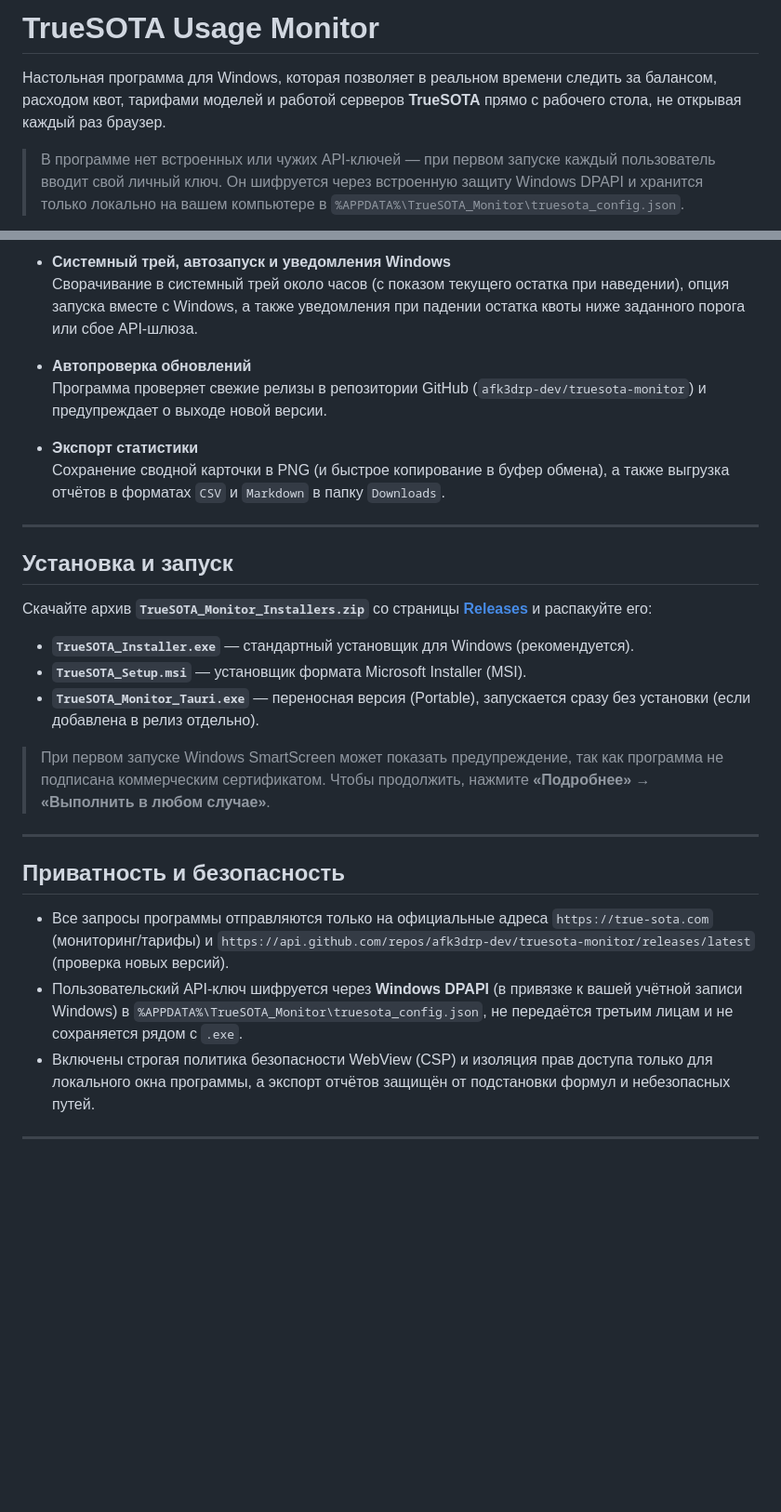
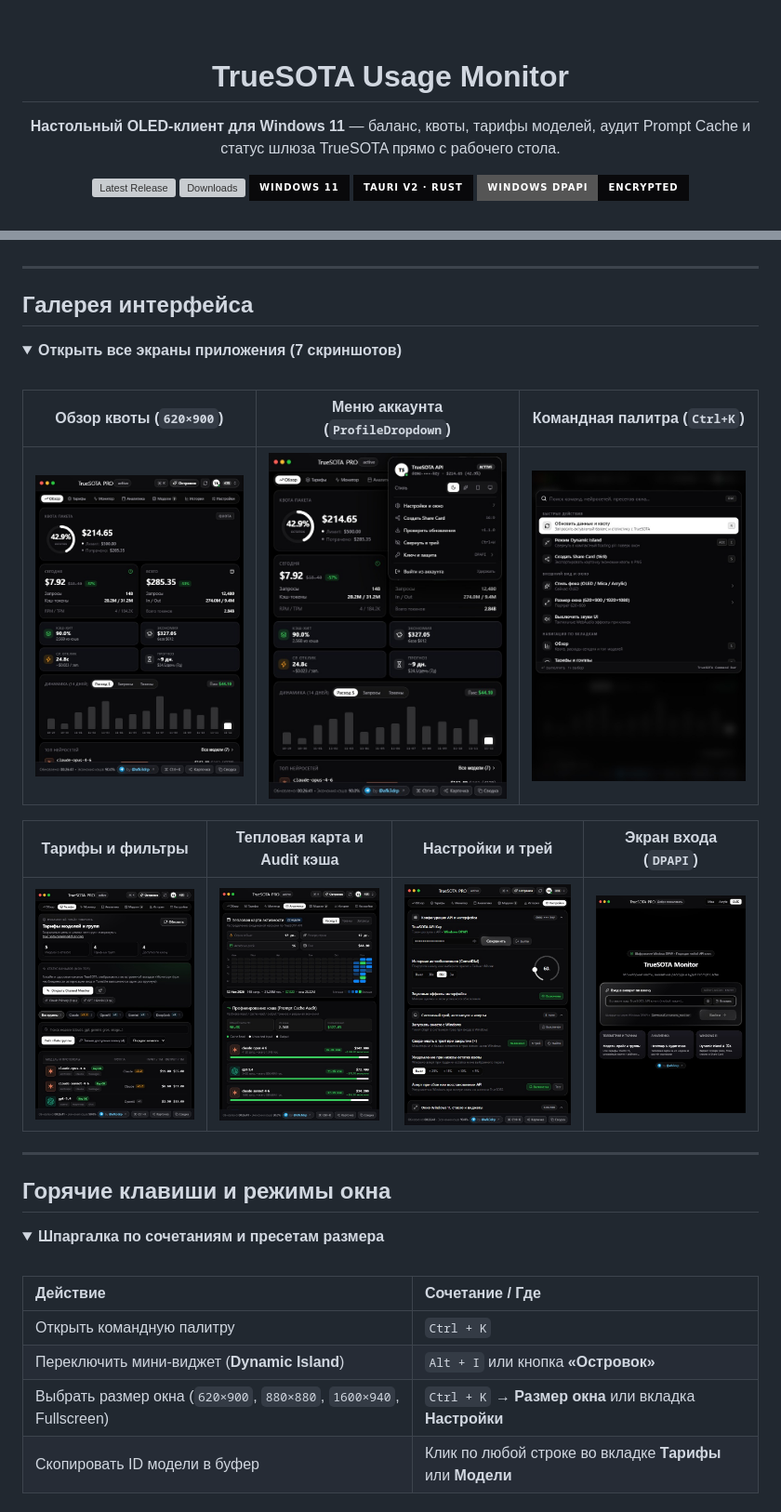
Before and after one commit to afk3drp-dev/truesota-monitor, a Markdown page: README.md, 2 parts joined by grey strips. Shown at 93% size. GitHub-like rendering; pictures changed too: docs/screenshots/command_palette.jpg (added), docs/screenshots/profile_menu.jpg (added), docs/screenshots/settings.jpg (added); folded sections open; badges without logos; blank space fills up the shorter version; grey boxes are pictures that could not be loaded.

Commit message:
docs: upgrade GitHub showcase README, hero banner, social preview & release workflow

```diff
--- a/README.md
+++ b/README.md
@@ -1,5 +1,22 @@
-# TrueSOTA Usage Monitor
+<div align="center">
 
-Настольная программа для Windows, которая позволяет в реальном времени следить за балансом, расходом квот, тарифами моделей и работой серверов **TrueSOTA** прямо с рабочего стола, не открывая каждый раз браузер.
+<br />
 
-> В программе нет встроенных или чужих API-ключей — при первом запуске каждый пользователь вводит свой личный ключ. Он шифруется через встроенную защиту Windows DPAPI и хранится только локально на вашем компьютере в `%APPDATA%\TrueSOTA_Monitor\truesota_config.json`.
+<h1>TrueSOTA Usage Monitor</h1>
+
+<p>
+  <strong>Настольный OLED-клиент для Windows 11</strong> — баланс, квоты, тарифы моделей, аудит Prompt Cache и статус шлюза TrueSOTA прямо с рабочего стола.
+</p>
+
+<p>
+  <a href="https://github.com/afk3drp-dev/truesota-monitor/releases/latest">
+    <img src="https://img.shields.io/github/v/release/afk3drp-dev/truesota-monitor?style=for-the-badge&label=Release&labelColor=09090b&color=ffffff" alt="Latest Release" />
+  </a>
+  <a href="https://github.com/afk3drp-dev/truesota-monitor/releases">
+    <img src="https://img.shields.io/github/downloads/afk3drp-dev/truesota-monitor/total?style=for-the-badge&label=Downloads&labelColor=09090b&color=30d158" alt="Downloads" />
+  </a>
+  <img src="https://img.shields.io/badge/Windows%2011-09090b?style=for-the-badge&logo=windows11&logoColor=ffffff" alt="Windows 11" />
+  <img src="https://img.shields.io/badge/Tauri%20v2%20%C2%B7%20Rust-09090b?style=for-the-badge&logo=tauri&logoColor=ffffff" alt="Tauri v2 & Rust" />
+  <img src="https://img.shields.io/badge/Windows%20DPAPI-Encrypted-09090b?style=for-the-badge&logo=shield&logoColor=30d158" alt="Windows DPAPI" />
+</p>
+
@@ -37,29 +72,40 @@
 
-- **Системный трей, автозапуск и уведомления Windows**
-  Сворачивание в системный трей около часов (с показом текущего остатка при наведении), опция запуска вместе с Windows, а также уведомления при падении остатка квоты ниже заданного порога или сбое API-шлюза.
-
-- **Автопроверка обновлений**
-  Программа проверяет свежие релизы в репозитории GitHub (`afk3drp-dev/truesota-monitor`) и предупреждает о выходе новой версии.
-
-- **Экспорт статистики**
-  Сохранение сводной карточки в PNG (и быстрое копирование в буфер обмена), а также выгрузка отчётов в форматах `CSV` и `Markdown` в папку `Downloads`.
+</details>
 
 ---
 
-## Установка и запуск
+## Галерея интерфейса
 
-Скачайте архив **`TrueSOTA_Monitor_Installers.zip`** со страницы [**Releases**](../../releases) и распакуйте его:
+<details>
+<summary><b>Открыть все экраны приложения (7 скриншотов)</b></summary>
 
-- **`TrueSOTA_Installer.exe`** — стандартный установщик для Windows (рекомендуется).
-- **`TrueSOTA_Setup.msi`** — установщик формата Microsoft Installer (MSI).
-- **`TrueSOTA_Monitor_Tauri.exe`** — переносная версия (Portable), запускается сразу без установки (если добавлена в релиз отдельно).
+<br />
 
-> При первом запуске Windows SmartScreen может показать предупреждение, так как программа не подписана коммерческим сертификатом. Чтобы продолжить, нажмите **«Подробнее» → «Выполнить в любом случае»**.
+| Обзор квоты (`620×900`) | Меню аккаунта (`ProfileDropdown`) | Командная палитра (`Ctrl+K`) |
+| :---: | :---: | :---: |
+| ![Обзор квоты](docs/screenshots/overview.jpg) | ![Меню аккаунта](docs/screenshots/profile_menu.jpg) | ![Командная палитра](docs/screenshots/command_palette.jpg) |
+
+| Тарифы и фильтры | Тепловая карта и Audit кэша | Настройки и трей | Экран входа (`DPAPI`) |
+| :---: | :---: | :---: | :---: |
+| ![Тарифы моделей](docs/screenshots/pricing.jpg) | ![Аналитика и кэш](docs/screenshots/analytics.jpg) | ![Настройки](docs/screenshots/settings.jpg) | ![Экран входа](docs/screenshots/login.jpg) |
+
+</details>
 
 ---
 
-## Приватность и безопасность
+## Горячие клавиши и режимы окна
 
-- Все запросы программы отправляются только на официальные адреса `https://true-sota.com` (мониторинг/тарифы) и `https://api.github.com/repos/afk3drp-dev/truesota-monitor/releases/latest` (проверка новых версий).
-- Пользовательский API-ключ шифруется через **Windows DPAPI** (в привязке к вашей учётной записи Windows) в `%APPDATA%\TrueSOTA_Monitor\truesota_config.json`, не передаётся третьим лицам и не сохраняется рядом с `.exe`.
-- Включены строгая политика безопасности WebView (CSP) и изоляция прав доступа только для локального окна программы, а экспорт отчётов защищён от подстановки формул и небезопасных путей.
+<details>
+<summary><b>Шпаргалка по сочетаниям и пресетам размера</b></summary>
+
+<br />
+
+| Действие | Сочетание / Где |
+| :--- | :--- |
+| Открыть командную палитру | `Ctrl + K` |
+| Переключить мини-виджет (**Dynamic Island**) | `Alt + I` или кнопка **«Островок»** |
+| Выбрать размер окна (`620×900`, `880×880`, `1600×940`, Fullscreen) | `Ctrl + K` → **Размер окна** или вкладка **Настройки** |
+| Скопировать ID модели в буфер | Клик по любой строке во вкладке **Тарифы** или **Модели** |
+
+</details>
+
```
Also changed, not shown: other parts of README.md (+62 -21 lines), docs/hero_showcase.png (added), docs/social_preview.png (added), 1 other file.
